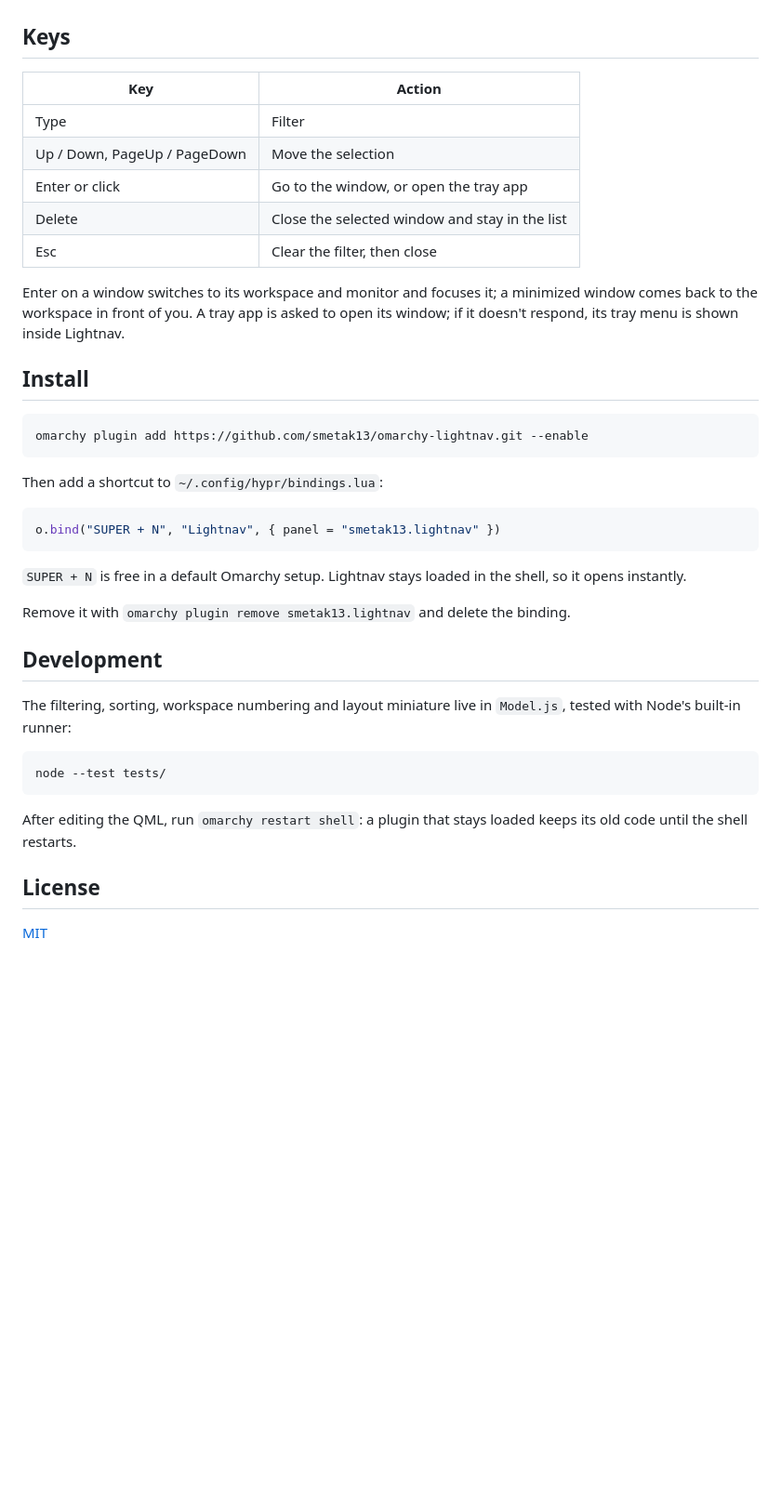
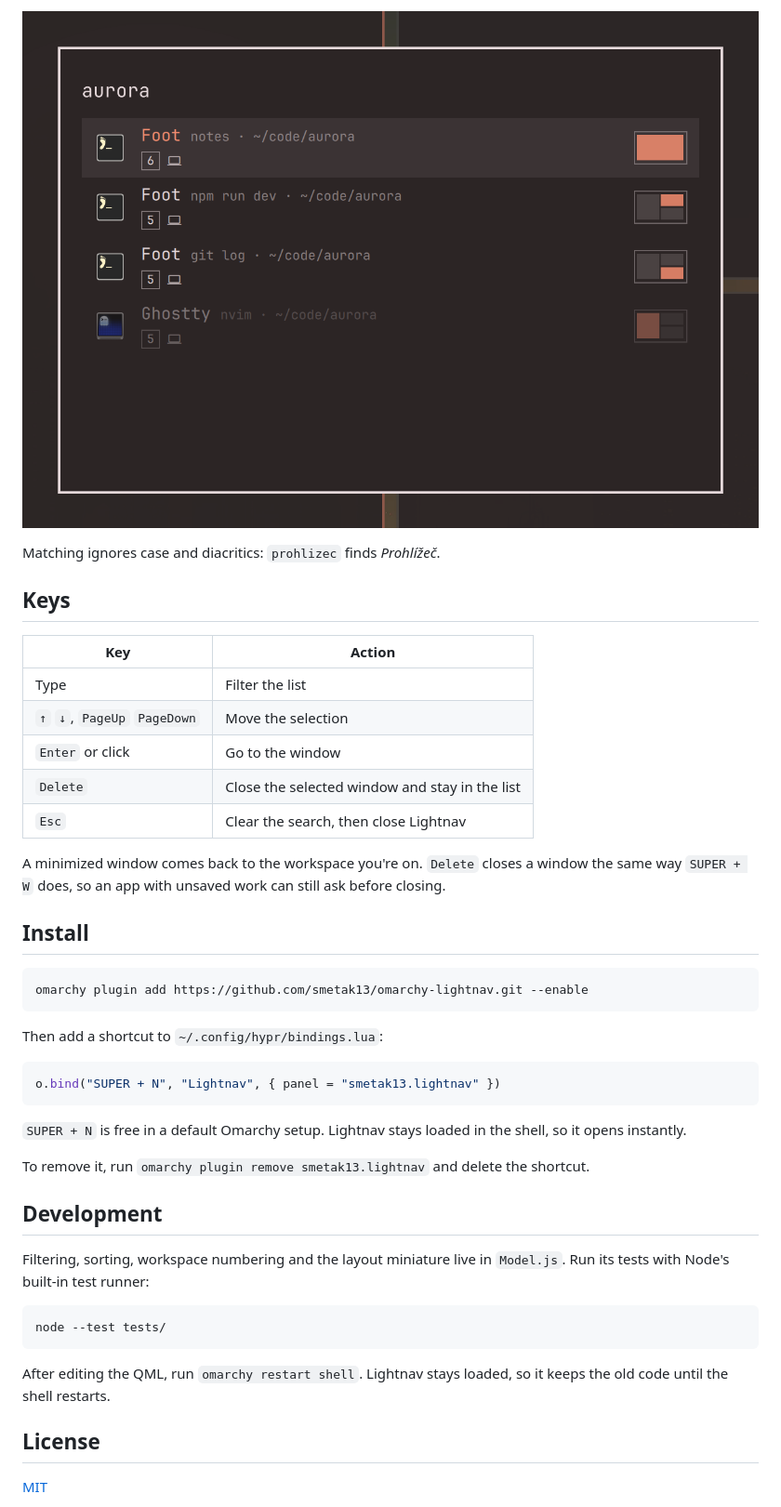
Before and after one commit to smetak13/omarchy-lightnav, a Markdown page: README.md, the part around one of its changes. Shown at 93% size. Drawn GitHub-style; pictures changed too: docs/search-by-title.png (added); blank space fills up the shorter version.

````diff
--- a/README.md
+++ b/README.md
@@ -19,15 +44,18 @@ The window you are in is dimmed. Without a search, apps are sorted alphabeticall
+![Searching for a project folder finds every window working in it, across apps and workspaces](docs/search-by-title.png)
+
+Matching ignores case and diacritics: `prohlizec` finds *Prohlížeč*.
 
 ## Keys
 
 | Key | Action |
 |---|---|
-| Type | Filter |
-| Up / Down, PageUp / PageDown | Move the selection |
-| Enter or click | Go to the window, or open the tray app |
-| Delete | Close the selected window and stay in the list |
-| Esc | Clear the filter, then close |
+| Type | Filter the list |
+| `↑` `↓`, `PageUp` `PageDown` | Move the selection |
+| `Enter` or click | Go to the window |
+| `Delete` | Close the selected window and stay in the list |
+| `Esc` | Clear the search, then close Lightnav |
 
-Enter on a window switches to its workspace and monitor and focuses it; a minimized window comes back to the workspace in front of you. A tray app is asked to open its window; if it doesn't respond, its tray menu is shown inside Lightnav.
+A minimized window comes back to the workspace you're on. `Delete` closes a window the same way `SUPER + W` does, so an app with unsaved work can still ask before closing.
 
 ## Install
 
@@ -43,17 +71,17 @@ o.bind("SUPER + N", "Lightnav", { panel = "smetak13.lightnav" })
 
 `SUPER + N` is free in a default Omarchy setup. Lightnav stays loaded in the shell, so it opens instantly.
 
-Remove it with `omarchy plugin remove smetak13.lightnav` and delete the binding.
+To remove it, run `omarchy plugin remove smetak13.lightnav` and delete the shortcut.
 
 ## Development
 
-The filtering, sorting, workspace numbering and layout miniature live in `Model.js`, tested with Node's built-in runner:
+Filtering, sorting, workspace numbering and the layout miniature live in `Model.js`. Run its tests with Node's built-in test runner:
 
 ```bash
 node --test tests/
 ```
 
-After editing the QML, run `omarchy restart shell`: a plugin that stays loaded keeps its old code until the shell restarts.
+After editing the QML, run `omarchy restart shell`. Lightnav stays loaded, so it keeps the old code until the shell restarts.
 
 ## License
 
````
Also changed, not shown: other parts of README.md (+35 -10 lines), preview.png, 5 other files.
